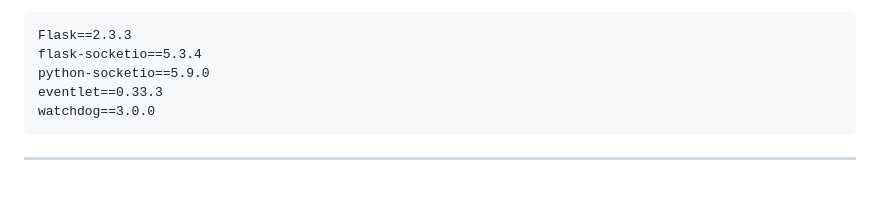
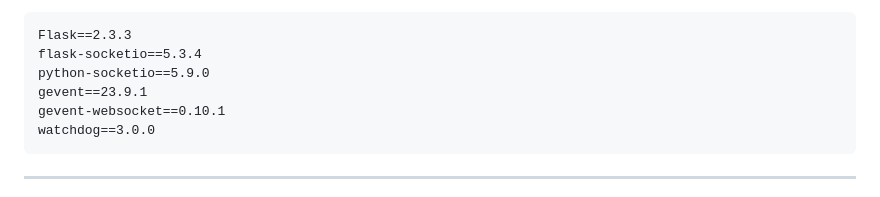
Before and after one commit to CreeperRick/Multi-Runtime-Instance, a Markdown page: README.md, the part around the change. GitHub-like rendering.

Commit message:
Update README with project details and requirements

````diff
--- a/README.md
+++ b/README.md
@@ -97,7 +97,8 @@ pip install -r requirements.txt
 Flask==2.3.3
 flask-socketio==5.3.4
 python-socketio==5.9.0
-eventlet==0.33.3
+gevent==23.9.1
+gevent-websocket==0.10.1
 watchdog==3.0.0
 ```
 
````
